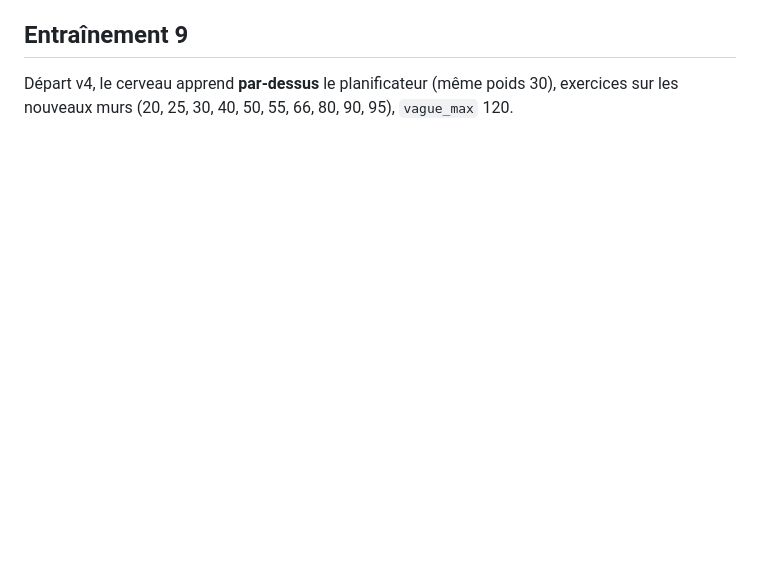
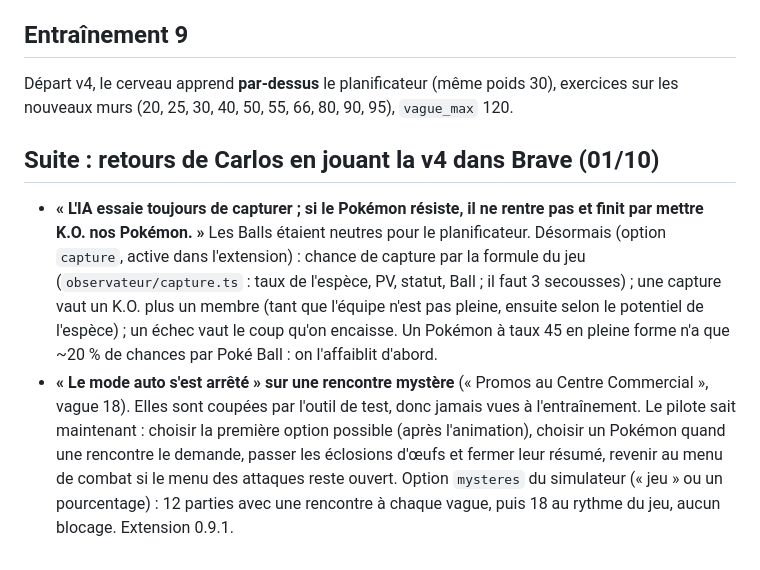
Before and after one commit to Loogatoxx/pokerogue-bot, a Markdown page: docs/etape-8-planificateur.md, the part around the change. Drawn GitHub-style; blank space fills up the shorter version.

Commit message:
Étape 8 : retours de Carlos (captures, rencontres mystères)
Co-Authored-By: Claude Opus 5.5 <noreply@anthropic.com>

```diff
--- a/docs/etape-8-planificateur.md
+++ b/docs/etape-8-planificateur.md
@@ -65,3 +65,20 @@ versions du cerveau d'origine.
 
 Départ v4, le cerveau apprend **par-dessus** le planificateur (même poids 30), exercices sur les
 nouveaux murs (20, 25, 30, 40, 50, 55, 66, 80, 90, 95), `vague_max` 120.
+
+## Suite : retours de Carlos en jouant la v4 dans Brave (01/10)
+
+- **« L'IA essaie toujours de capturer ; si le Pokémon résiste, il ne rentre pas et finit par
+  mettre K.O. nos Pokémon. »** Les Balls étaient neutres pour le planificateur. Désormais (option
+  `capture`, active dans l'extension) : chance de capture par la formule du jeu
+  (`observateur/capture.ts` : taux de l'espèce, PV, statut, Ball ; il faut 3 secousses) ; une
+  capture vaut un K.O. plus un membre (tant que l'équipe n'est pas pleine, ensuite selon le
+  potentiel de l'espèce) ; un échec vaut le coup qu'on encaisse. Un Pokémon à taux 45 en pleine
+  forme n'a que ~20 % de chances par Poké Ball : on l'affaiblit d'abord.
+- **« Le mode auto s'est arrêté » sur une rencontre mystère** (« Promos au Centre Commercial »,
+  vague 18). Elles sont coupées par l'outil de test, donc jamais vues à l'entraînement. Le pilote
+  sait maintenant : choisir la première option possible (après l'animation), choisir un Pokémon
+  quand une rencontre le demande, passer les éclosions d'œufs et fermer leur résumé, revenir au
+  menu de combat si le menu des attaques reste ouvert. Option `mysteres` du simulateur (« jeu »
+  ou un pourcentage) : 12 parties avec une rencontre à chaque vague, puis 18 au rythme du jeu,
+  aucun blocage. Extension 0.9.1.
```
